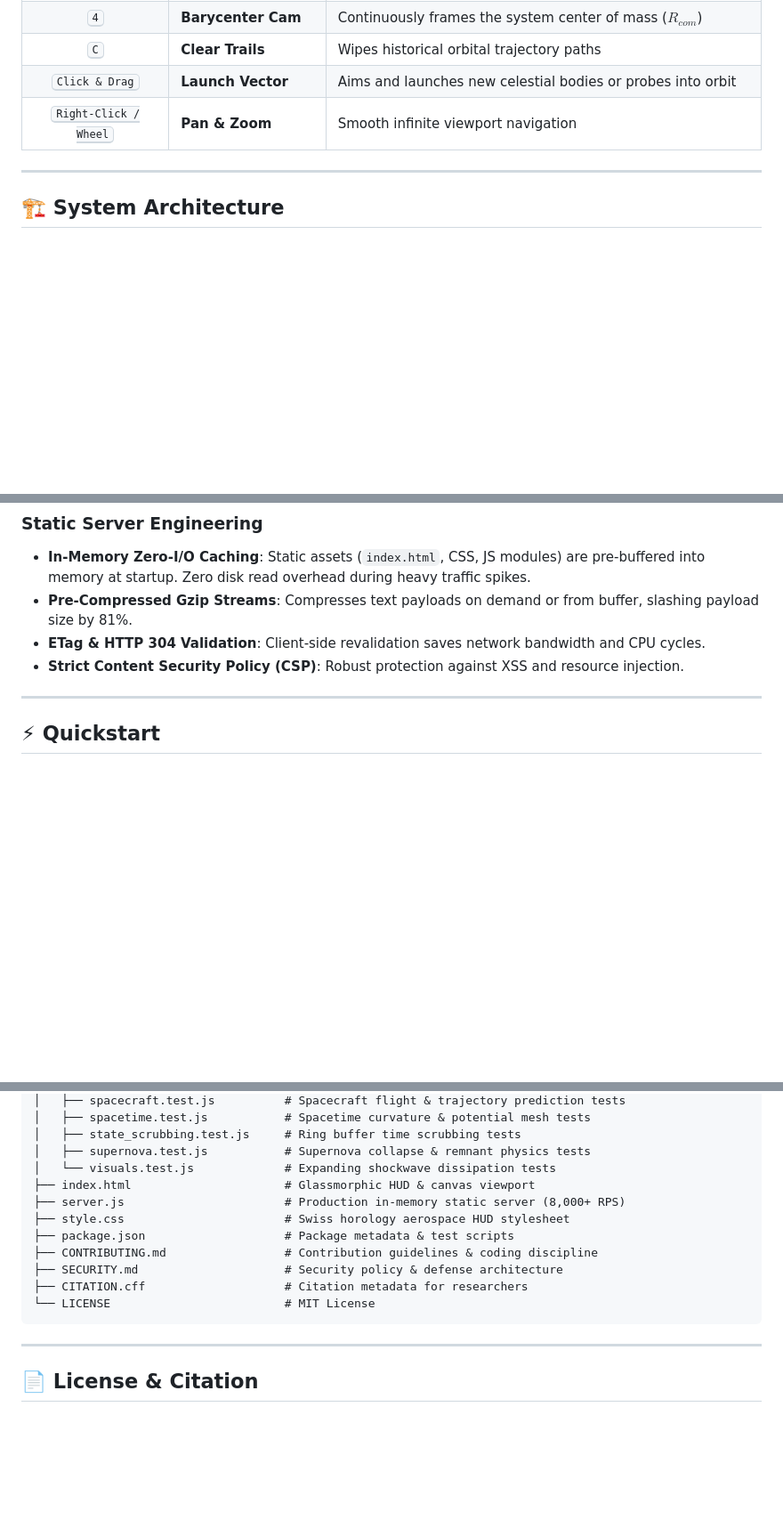
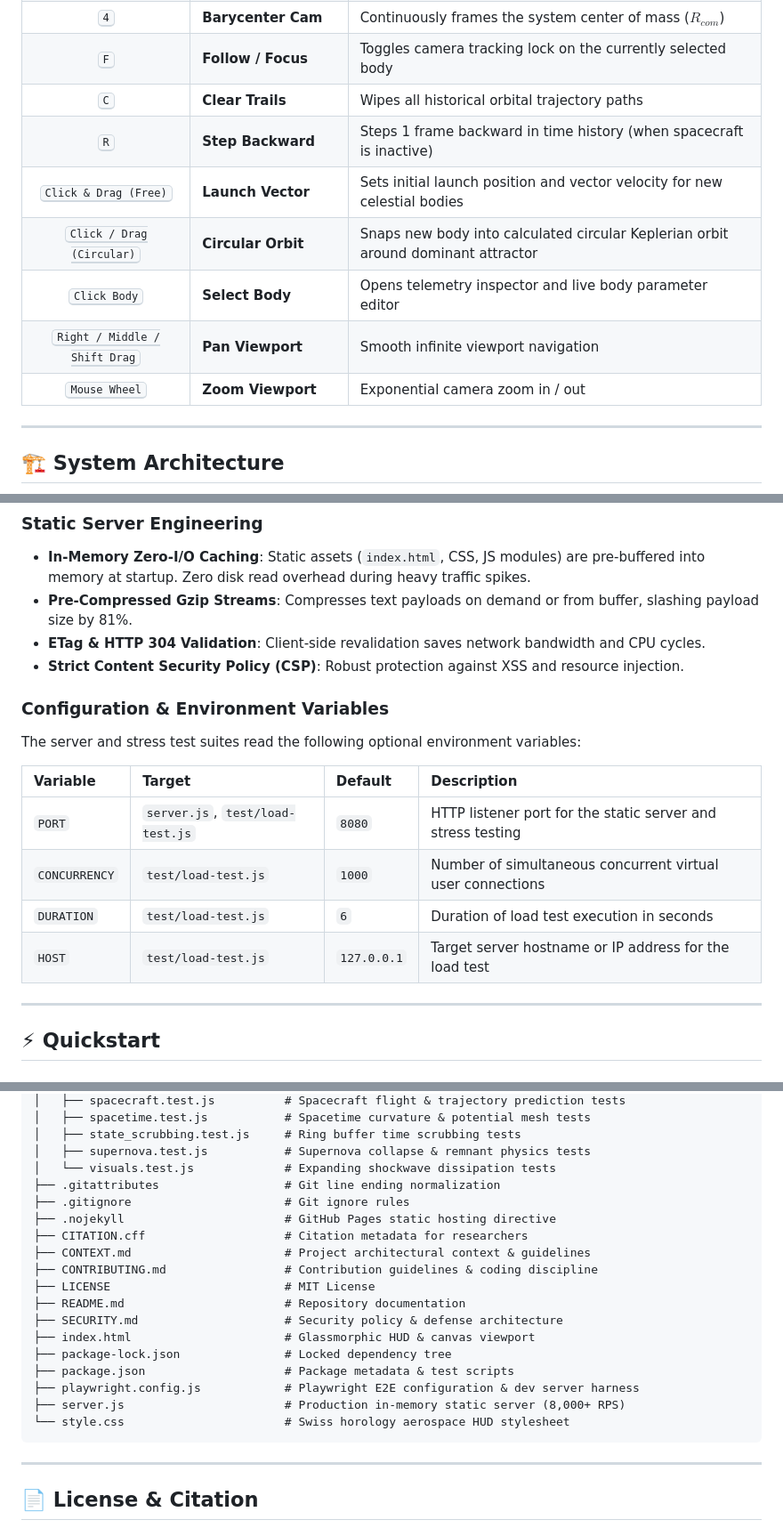
Before and after one commit to underratedgitter/Event-Horizon, a Markdown page: README.md, 3 parts joined by grey strips. Shown at 89% size. Drawn GitHub-style; blank space fills up the shorter version.

````diff
--- a/README.md
+++ b/README.md
@@ -243,7 +260,12 @@ Where $\beta = v/c$, $\gamma = (1 - \beta^2)^{-1/2}$, creating an approaching bl
 | <kbd>4</kbd> | **Barycenter Cam** | Continuously frames the system center of mass ($R_{com}$) |
-| <kbd>C</kbd> | **Clear Trails** | Wipes historical orbital trajectory paths |
-| <kbd>Click & Drag</kbd> | **Launch Vector** | Aims and launches new celestial bodies or probes into orbit |
-| <kbd>Right-Click / Wheel</kbd> | **Pan & Zoom** | Smooth infinite viewport navigation |
+| <kbd>F</kbd> | **Follow / Focus** | Toggles camera tracking lock on the currently selected body |
+| <kbd>C</kbd> | **Clear Trails** | Wipes all historical orbital trajectory paths |
+| <kbd>R</kbd> | **Step Backward** | Steps 1 frame backward in time history (when spacecraft is inactive) |
+| <kbd>Click & Drag (Free)</kbd> | **Launch Vector** | Sets initial launch position and vector velocity for new celestial bodies |
+| <kbd>Click / Drag (Circular)</kbd> | **Circular Orbit** | Snaps new body into calculated circular Keplerian orbit around dominant attractor |
+| <kbd>Click Body</kbd> | **Select Body** | Opens telemetry inspector and live body parameter editor |
+| <kbd>Right / Middle / Shift Drag</kbd> | **Pan Viewport** | Smooth infinite viewport navigation |
+| <kbd>Mouse Wheel</kbd> | **Zoom Viewport** | Exponential camera zoom in / out |
 
 </div>
 
@@ -317,6 +340,17 @@ An automated high-concurrency stress test ([`test/load-test.js`](test/load-test.
 - **ETag & HTTP 304 Validation**: Client-side revalidation saves network bandwidth and CPU cycles.
 - **Strict Content Security Policy (CSP)**: Robust protection against XSS and resource injection.
 
+### Configuration & Environment Variables
+
+The server and stress test suites read the following optional environment variables:
+
+| Variable | Target | Default | Description |
+| :--- | :--- | :--- | :--- |
+| `PORT` | `server.js`, `test/load-test.js` | `8080` | HTTP listener port for the static server and stress testing |
+| `CONCURRENCY` | `test/load-test.js` | `1000` | Number of simultaneous concurrent virtual user connections |
+| `DURATION` | `test/load-test.js` | `6` | Duration of load test execution in seconds |
+| `HOST` | `test/load-test.js` | `127.0.0.1` | Target server hostname or IP address for the load test |
+
 ---
 
 ## ⚡ Quickstart
@@ -409,14 +461,21 @@ Event-Horizon/
 │   ├── state_scrubbing.test.js     # Ring buffer time scrubbing tests
 │   ├── supernova.test.js           # Supernova collapse & remnant physics tests
 │   └── visuals.test.js             # Expanding shockwave dissipation tests
+├── .gitattributes                  # Git line ending normalization
+├── .gitignore                      # Git ignore rules
+├── .nojekyll                       # GitHub Pages static hosting directive
+├── CITATION.cff                    # Citation metadata for researchers
+├── CONTEXT.md                      # Project architectural context & guidelines
+├── CONTRIBUTING.md                 # Contribution guidelines & coding discipline
+├── LICENSE                         # MIT License
+├── README.md                       # Repository documentation
+├── SECURITY.md                     # Security policy & defense architecture
 ├── index.html                      # Glassmorphic HUD & canvas viewport
+├── package-lock.json               # Locked dependency tree
+├── package.json                    # Package metadata & test scripts
+├── playwright.config.js            # Playwright E2E configuration & dev server harness
 ├── server.js                       # Production in-memory static server (8,000+ RPS)
-├── style.css                       # Swiss horology aerospace HUD stylesheet
-├── package.json                    # Package metadata & test scripts
-├── CONTRIBUTING.md                 # Contribution guidelines & coding discipline
-├── SECURITY.md                     # Security policy & defense architecture
-├── CITATION.cff                    # Citation metadata for researchers
-└── LICENSE                         # MIT License
+└── style.css                       # Swiss horology aerospace HUD stylesheet
 ```
 
 ---
````
Also changed, not shown: other parts of README.md (+79 -43 lines).
